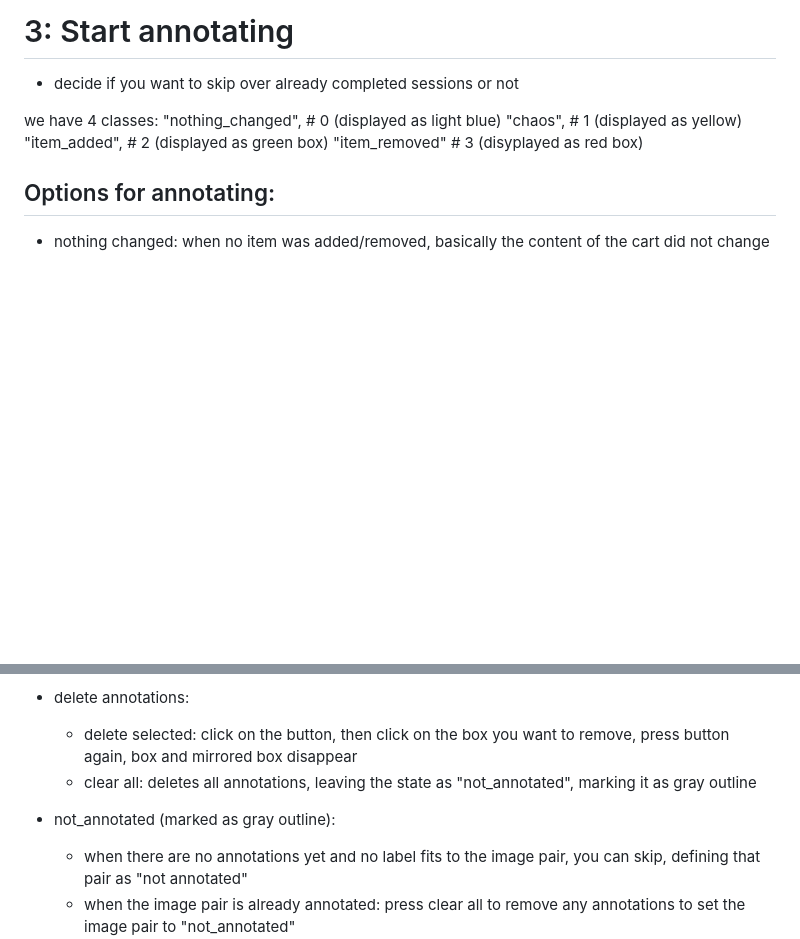
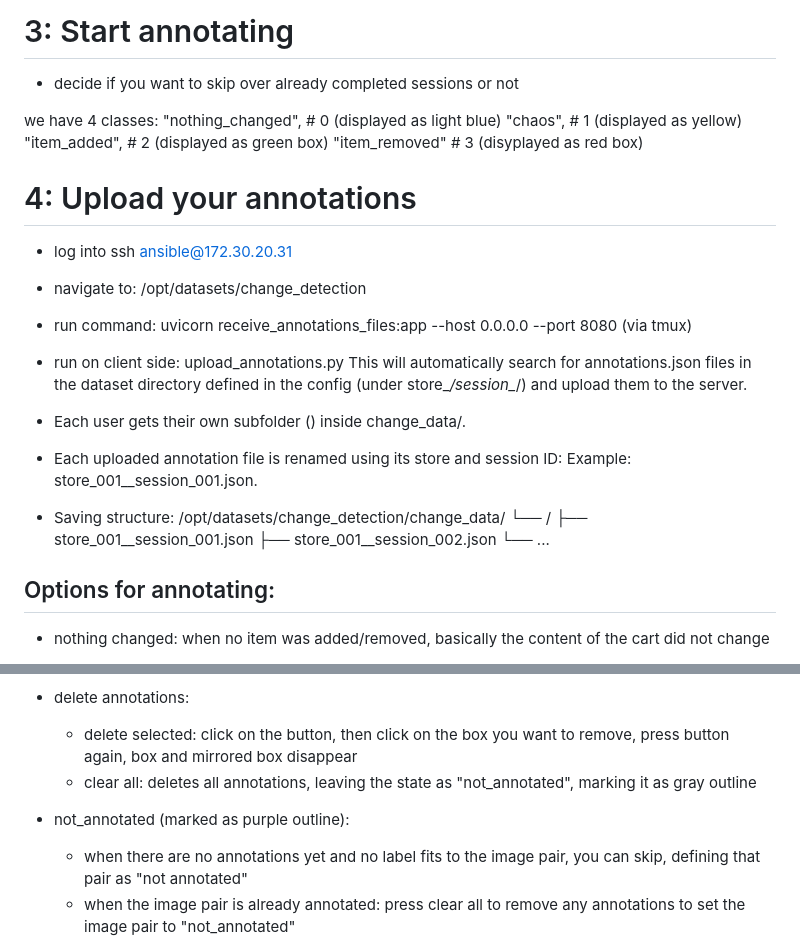
Before and after one commit to Niggi88/label-image-change, a Markdown page: README.md, 2 parts joined by grey strips. Rendered like a GitHub page; blank space fills up the shorter version.

Commit message:
update README for uploading annotations

```diff
--- a/README.md
+++ b/README.md
@@ -36,6 +36,26 @@ we have 4 classes:
         "item_added",       # 2 (displayed as green box)
         "item_removed"      # 3 (disyplayed as red box)
 
+
+# 4: Upload your annotations
+* log into ssh ansible@172.30.20.31
+* navigate to: /opt/datasets/change_detection
+* run command: uvicorn receive_annotations_files:app --host 0.0.0.0 --port 8080 (via tmux)
+
+* run on client side: upload_annotations.py
+This will automatically search for annotations.json files in the dataset directory defined in the config (under store_*/session_*/) and upload them to the server.
+
+* Each user gets their own subfolder (<username>) inside change_data/.
+* Each uploaded annotation file is renamed using its store and session ID: Example: store_001__session_001.json.
+
+* Saving structure:
+/opt/datasets/change_detection/change_data/
+└── <username>/
+    ├── store_001__session_001.json
+    ├── store_001__session_002.json
+    └── ...
+
+
 ## Options for annotating:
 * nothing changed: when no item was added/removed, basically the content of the cart did not change
 * chaos: when there is a lot going on, and its not clear whats going on (might be considered as unsure)
@@ -47,7 +67,7 @@ we have 4 classes:
     - delete selected: click on the button, then click on the box you want to remove, press button again, box and mirrored box disappear
     - clear all: deletes all annotations, leaving the state as "not_annotated", marking it as gray outline
 
-* not_annotated (marked as gray outline):
+* not_annotated (marked as purple outline):
     - when there are no annotations yet and no label fits to the image pair, you can skip, defining that pair as "not annotated"
     - when the image pair is already annotated: press clear all to remove any annotations to set the image pair to "not_annotated"
 
```
